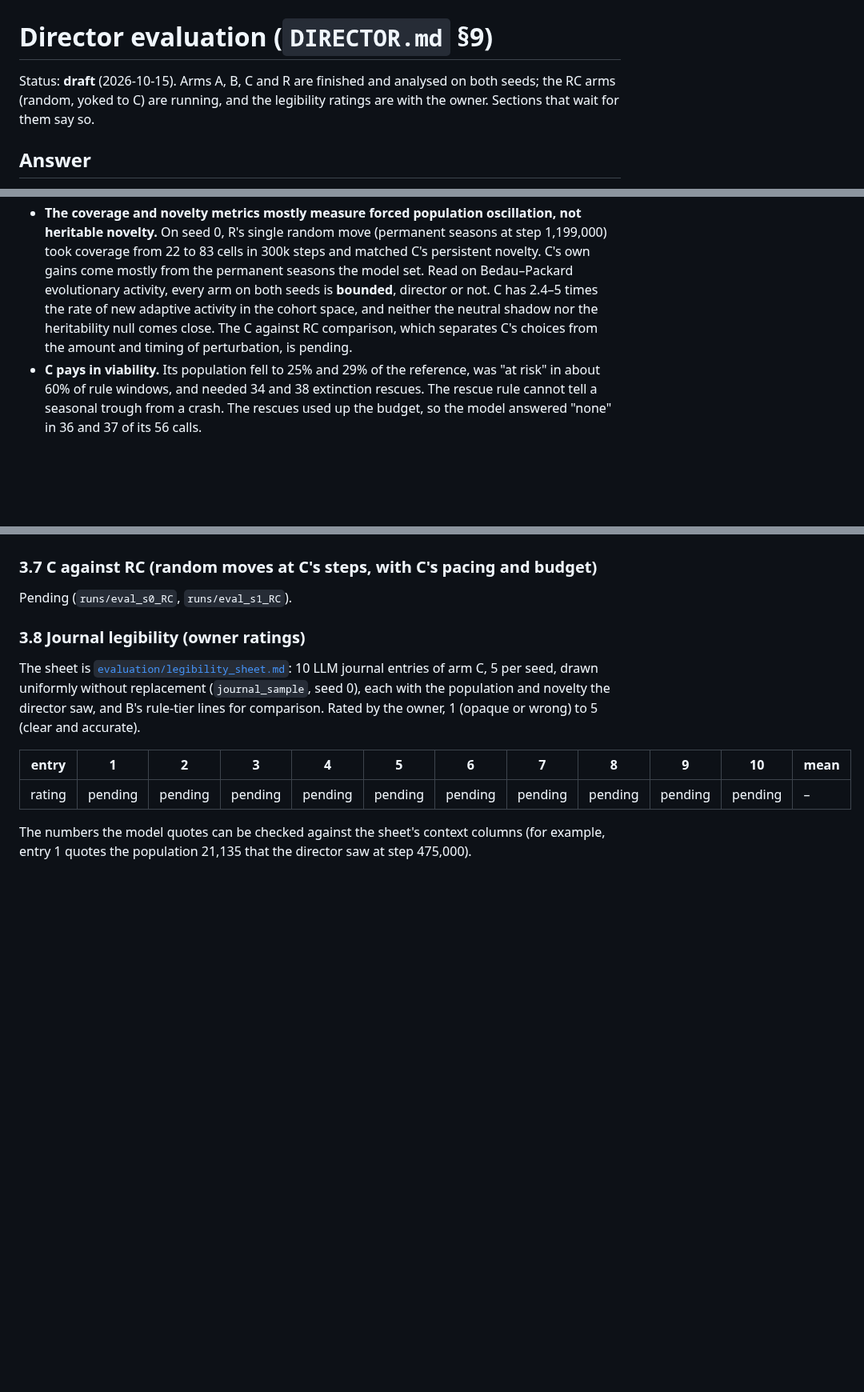
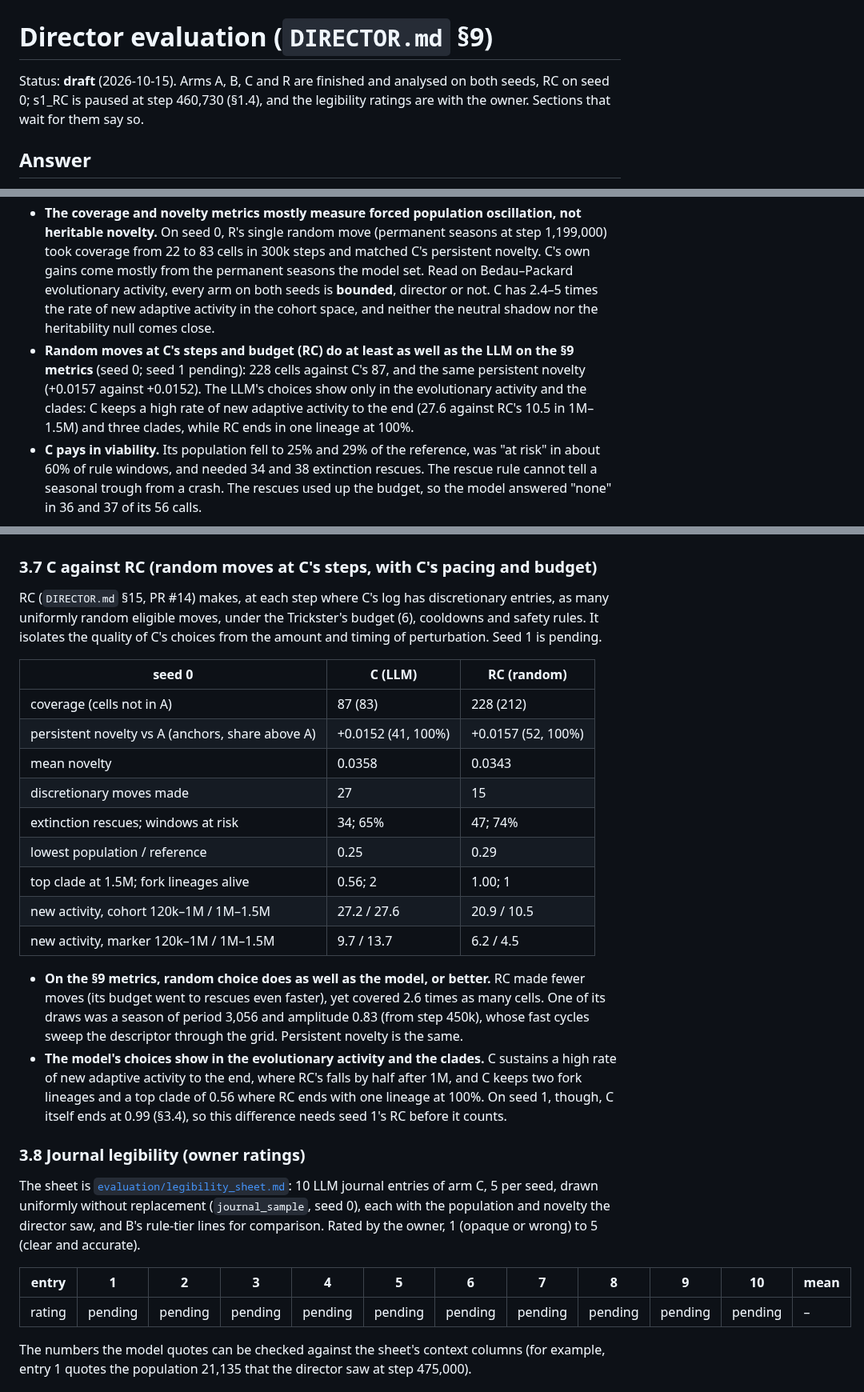
Before and after one commit to MagicBundle/artificial-life, a Markdown page: docs/EVALUATION.md, 3 parts joined by grey strips. Shown at 80% size. GitHub-like rendering; blank space fills up the shorter version.

```diff
--- a/docs/EVALUATION.md
+++ b/docs/EVALUATION.md
@@ -1,7 +1,7 @@
 # Director evaluation (`DIRECTOR.md` §9)
 
-Status: **draft** (2026-10-15). Arms A, B, C and R are finished and analysed on both seeds; the RC arms (random,
-yoked to C) are running, and the legibility ratings are with the owner. Sections that wait for them say so.
+Status: **draft** (2026-10-15). Arms A, B, C and R are finished and analysed on both seeds, RC on seed 0; s1_RC is
+paused at step 460,730 (§1.4), and the legibility ratings are with the owner. Sections that wait for them say so.
 
 ## Answer
 
@@ -16,8 +16,11 @@ yoked to C) are running, and the legibility ratings are with the owner. Sections
   matched C's persistent novelty. C's own gains come mostly from the permanent seasons the model set. Read on
   Bedau–Packard evolutionary activity, every arm on both seeds is **bounded**, director or not. C has 2.4–5 times the
   rate of new adaptive activity in the cohort space, and neither the neutral shadow nor the heritability null comes
-  close. The C against RC comparison, which separates C's choices from the amount and timing of perturbation, is
-  pending.
+  close.
+- **Random moves at C's steps and budget (RC) do at least as well as the LLM on the §9 metrics** (seed 0; seed 1
+  pending): 228 cells against C's 87, and the same persistent novelty (+0.0157 against +0.0152). The LLM's choices
+  show only in the evolutionary activity and the clades: C keeps a high rate of new adaptive activity to the end
+  (27.6 against RC's 10.5 in 1M–1.5M) and three clades, while RC ends in one lineage at 100%.
 - **C pays in viability.** Its population fell to 25% and 29% of the reference, was "at risk" in about 60% of rule
   windows, and needed 34 and 38 extinction rescues. The rescue rule cannot tell a seasonal trough from a crash. The
   rescues used up the budget, so the model answered "none" in 36 and 37 of its 56 calls.
@@ -328,7 +345,30 @@ up, mostly by the rescues (§3.3). The C arms are therefore less "LLM-directed"
 
 ### 3.7 C against RC (random moves at C's steps, with C's pacing and budget)
 
-Pending (`runs/eval_s0_RC`, `runs/eval_s1_RC`).
+RC (`DIRECTOR.md` §15, PR #14) makes, at each step where C's log has discretionary entries, as many uniformly random
+eligible moves, under the Trickster's budget (6), cooldowns and safety rules. It isolates the quality of C's choices
+from the amount and timing of perturbation. Seed 1 is pending.
+
+| seed 0 | C (LLM) | RC (random) |
+|---|---|---|
+| coverage (cells not in A) | 87 (83) | 228 (212) |
+| persistent novelty vs A (anchors, share above A) | +0.0152 (41, 100%) | +0.0157 (52, 100%) |
+| mean novelty | 0.0358 | 0.0343 |
+| discretionary moves made | 27 | 15 |
+| extinction rescues; windows at risk | 34; 65% | 47; 74% |
+| lowest population / reference | 0.25 | 0.29 |
+| top clade at 1.5M; fork lineages alive | 0.56; 2 | 1.00; 1 |
+| new activity, cohort 120k–1M / 1M–1.5M | 27.2 / 27.6 | 20.9 / 10.5 |
+| new activity, marker 120k–1M / 1M–1.5M | 9.7 / 13.7 | 6.2 / 4.5 |
+
+- **On the §9 metrics, random choice does as well as the model, or better.** RC made fewer moves (its budget went
+  to rescues even faster), yet covered 2.6 times as many cells. One of its draws was a season of period 3,056 and
+  amplitude 0.83 (from step 450k), whose fast cycles sweep the descriptor through the grid. Persistent novelty is the
+  same.
+- **The model's choices show in the evolutionary activity and the clades.** C sustains a high rate of new adaptive
+  activity to the end, where RC's falls by half after 1M, and C keeps two fork lineages and a top clade of 0.56 where
+  RC ends with one lineage at 100%. On seed 1, though, C itself ends at 0.99 (§3.4), so this difference needs seed 1's
+  RC before it counts.
 
 ### 3.8 Journal legibility (owner ratings)
 
```
Also changed, not shown: other parts of docs/EVALUATION.md (+23 -8 lines), docs/evaluation/table.md (+1 -0 lines), docs/evaluation/summary.png, docs/evaluation/timeseries_s0.png, 2 other files.
